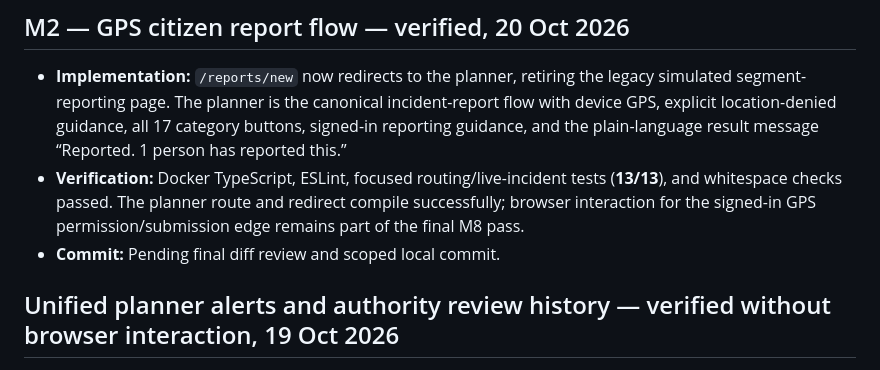
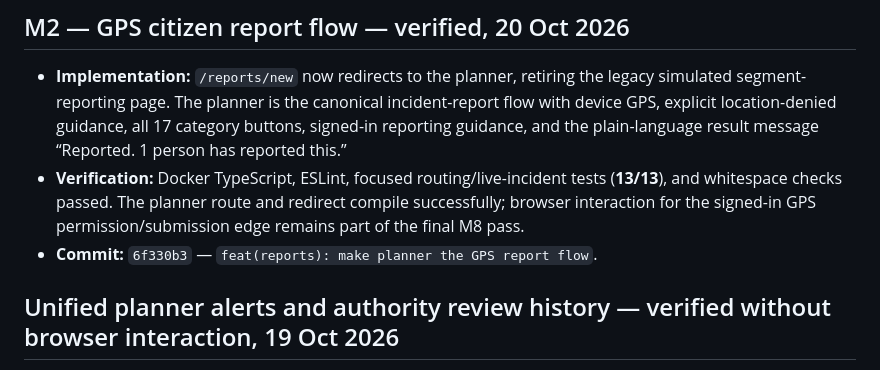
Before and after one commit to NITHINKR06/TrafficSense, a Markdown page: docs/progress.md, the part around the change. Rendered like a GitHub page.

Commit message:
docs(progress): record GPS report flow

```diff
--- a/docs/progress.md
+++ b/docs/progress.md
@@ -34,7 +34,7 @@
 
 - **Implementation:** `/reports/new` now redirects to the planner, retiring the legacy simulated segment-reporting page. The planner is the canonical incident-report flow with device GPS, explicit location-denied guidance, all 17 category buttons, signed-in reporting guidance, and the plain-language result message “Reported. 1 person has reported this.”
 - **Verification:** Docker TypeScript, ESLint, focused routing/live-incident tests (**13/13**), and whitespace checks passed. The planner route and redirect compile successfully; browser interaction for the signed-in GPS permission/submission edge remains part of the final M8 pass.
-- **Commit:** Pending final diff review and scoped local commit.
+- **Commit:** `6f330b3` — `feat(reports): make planner the GPS report flow`.
 
 
 ## Unified planner alerts and authority review history — verified without browser interaction, 19 Oct 2026
```
